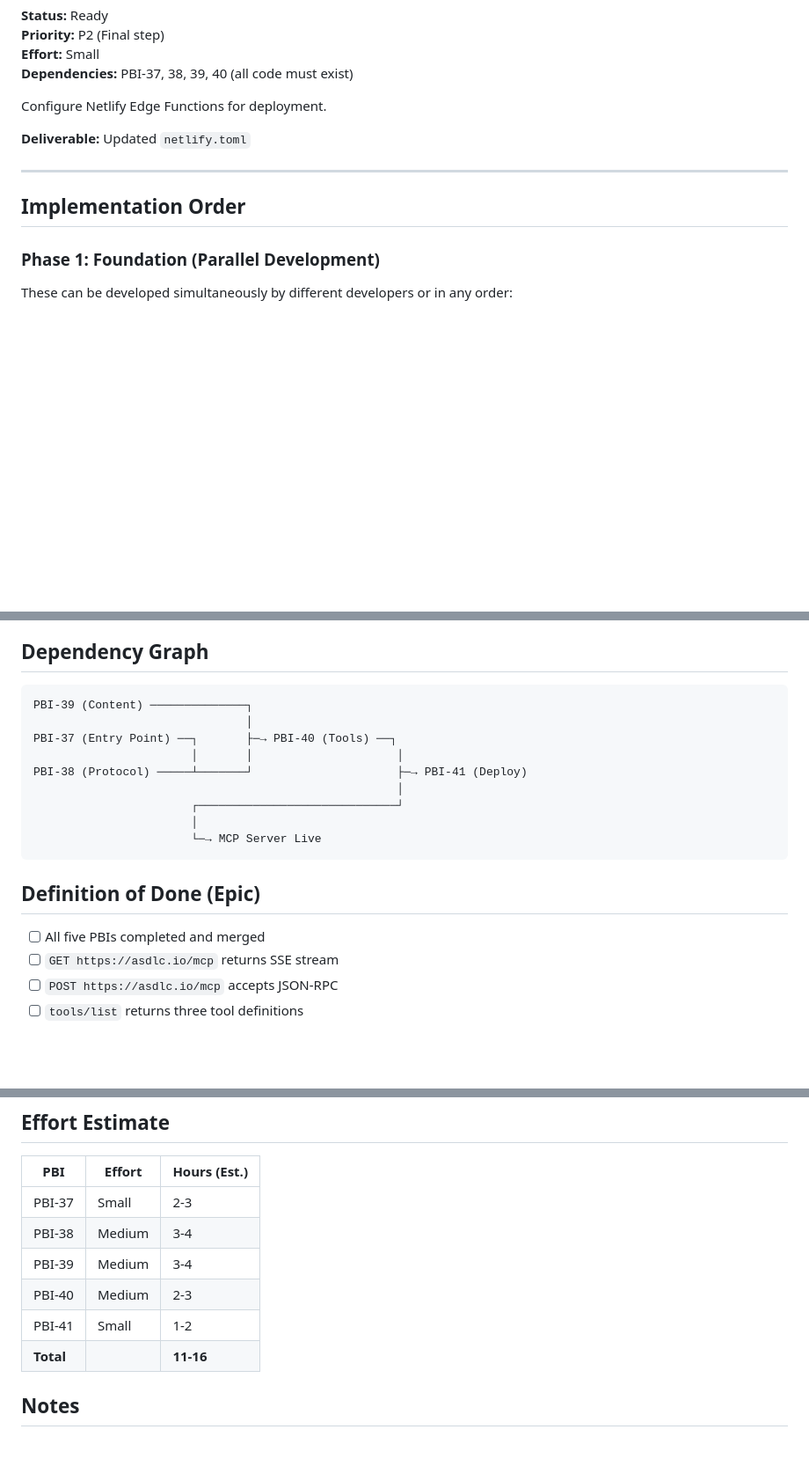
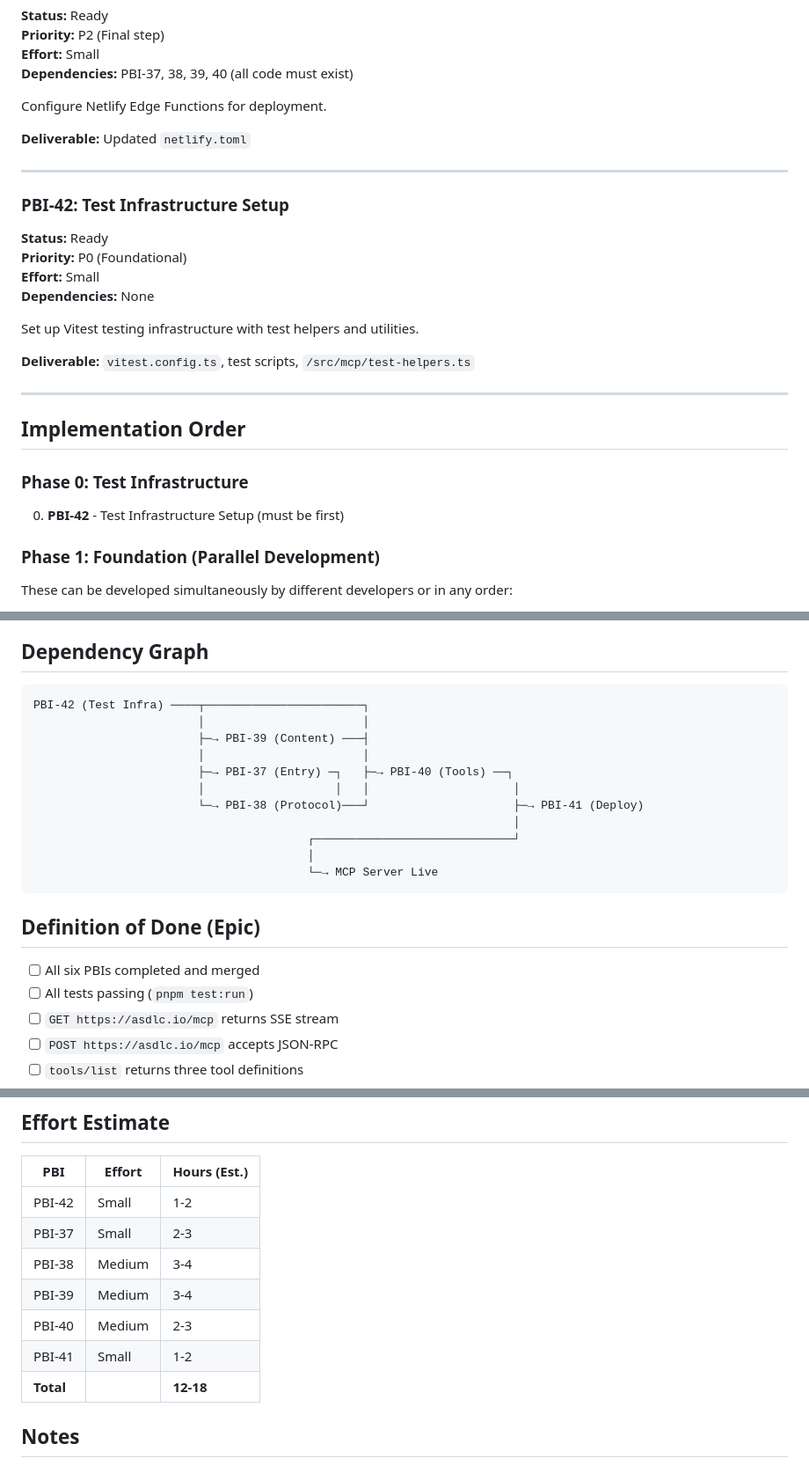
Before and after one commit to villetakanen/asdlc-io, a Markdown page: docs/backlog/PBI-37-41-MCP-Server-Index.md, 3 parts joined by grey strips. Shown at 88% size. Rendered like a GitHub page; blank space fills up the shorter version.

Commit message:
docs: added sensible testing

````diff
--- a/docs/backlog/PBI-37-41-MCP-Server-Index.md
+++ b/docs/backlog/PBI-37-41-MCP-Server-Index.md
@@ -72,7 +72,22 @@ Configure Netlify Edge Functions for deployment.
 
 ---
 
+### PBI-42: Test Infrastructure Setup
+**Status:** Ready
+**Priority:** P0 (Foundational)
+**Effort:** Small
+**Dependencies:** None
+
+Set up Vitest testing infrastructure with test helpers and utilities.
+
+**Deliverable:** `vitest.config.ts`, test scripts, `/src/mcp/test-helpers.ts`
+
+---
+
 ## Implementation Order
+
+### Phase 0: Test Infrastructure
+0. **PBI-42** - Test Infrastructure Setup (must be first)
 
 ### Phase 1: Foundation (Parallel Development)
 These can be developed simultaneously by different developers or in any order:
@@ -90,20 +105,23 @@ These can be developed simultaneously by different developers or in any order:
 ## Dependency Graph
 
 ```
-PBI-39 (Content) ──────────────┐
-                               │
-PBI-37 (Entry Point) ──┐       ├─→ PBI-40 (Tools) ──┐
-                       │       │                     │
-PBI-38 (Protocol) ─────┴───────┘                     ├─→ PBI-41 (Deploy)
-                                                     │
-                       ┌─────────────────────────────┘
-                       │
-                       └─→ MCP Server Live
+PBI-42 (Test Infra) ────┬───────────────────────┐
+                        │                       │
+                        ├─→ PBI-39 (Content) ───┤
+                        │                       │
+                        ├─→ PBI-37 (Entry) ─┐   ├─→ PBI-40 (Tools) ──┐
+                        │                   │   │                     │
+                        └─→ PBI-38 (Protocol)───┘                     ├─→ PBI-41 (Deploy)
+                                                                      │
+                                        ┌─────────────────────────────┘
+                                        │
+                                        └─→ MCP Server Live
 ```
 
 ## Definition of Done (Epic)
 
-- [ ] All five PBIs completed and merged
+- [ ] All six PBIs completed and merged
+- [ ] All tests passing (`pnpm test:run`)
 - [ ] `GET https://asdlc.io/mcp` returns SSE stream
 - [ ] `POST https://asdlc.io/mcp` accepts JSON-RPC
 - [ ] `tools/list` returns three tool definitions
@@ -141,12 +159,13 @@ PBI-38 (Protocol) ─────┴───────┘
 
 | PBI | Effort | Hours (Est.) |
 |-----|--------|--------------|
+| PBI-42 | Small | 1-2 |
 | PBI-37 | Small | 2-3 |
 | PBI-38 | Medium | 3-4 |
 | PBI-39 | Medium | 3-4 |
 | PBI-40 | Medium | 2-3 |
 | PBI-41 | Small | 1-2 |
-| **Total** | | **11-16** |
+| **Total** | | **12-18** |
 
 ## Notes
 
````
Also changed, not shown: docs/backlog/PBI-37-MCP-Edge-Function-Entry-Point.md (+89 -2 lines), docs/backlog/PBI-42-MCP-Test-Infrastructure.md (added, +282 -0 lines).
